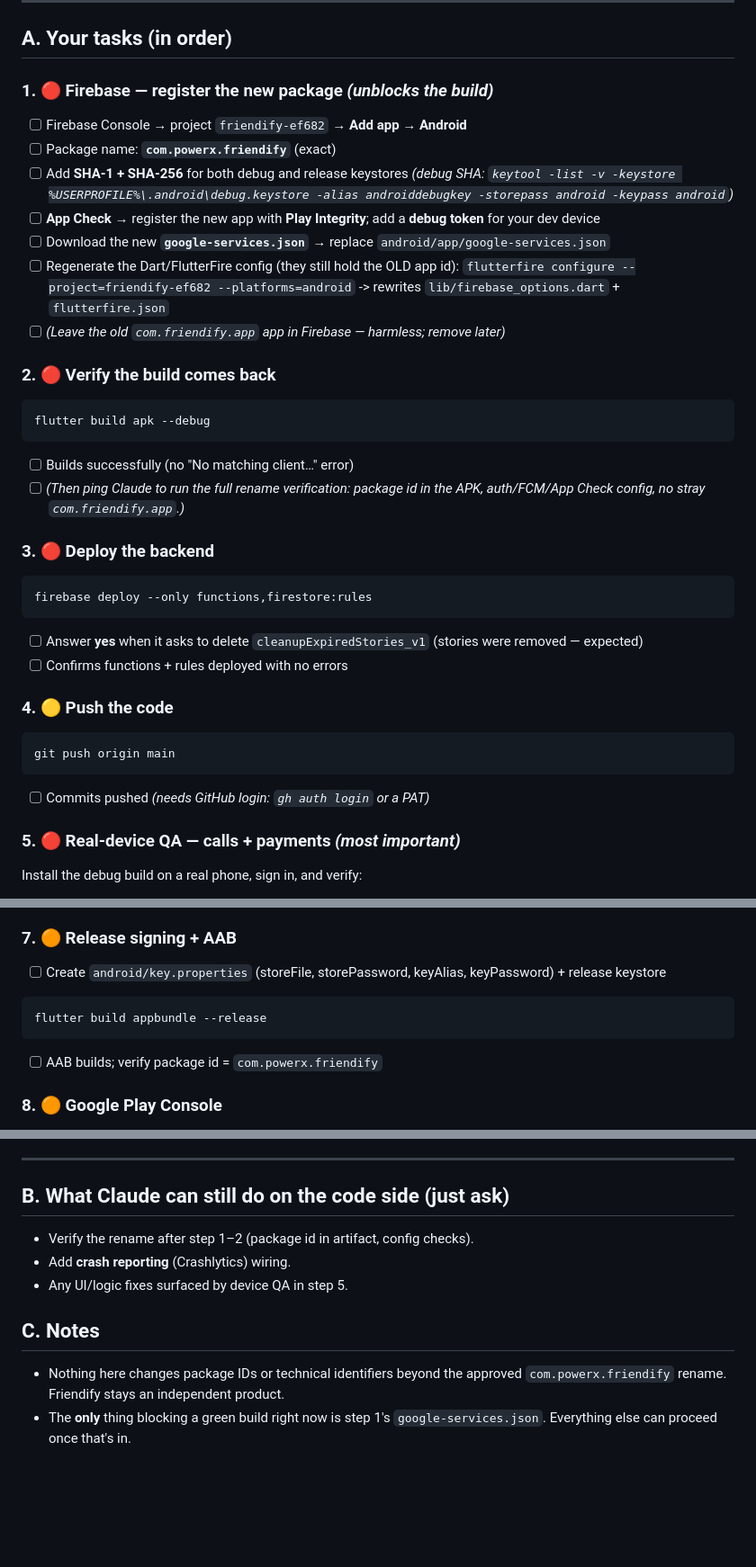
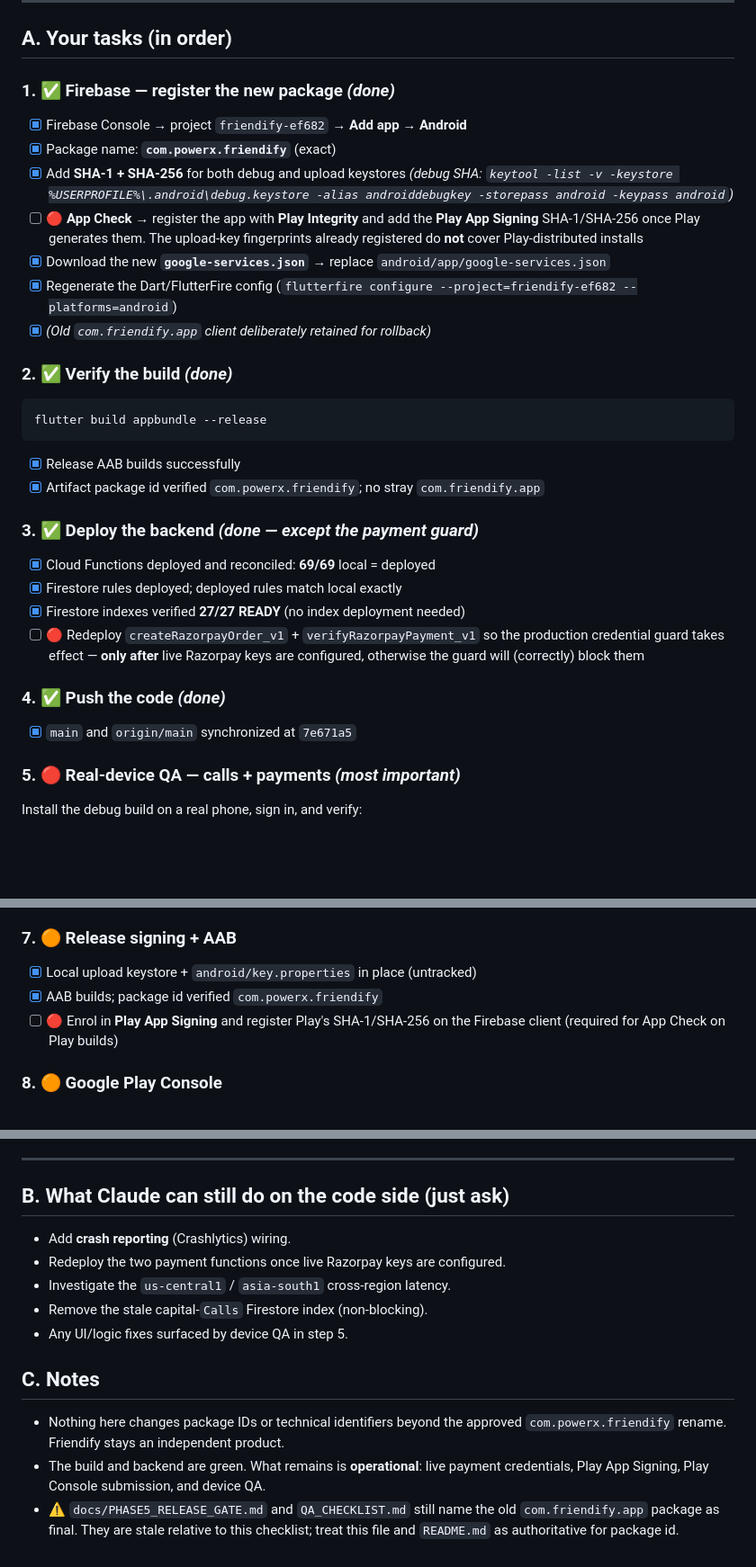
Before and after one commit to PRASHANTKASHYAP1996/FFY, a Markdown page: PRELAUNCH_CHECKLIST.md, 3 parts joined by grey strips. Shown at 90% size. Drawn GitHub-style; blank space fills up the shorter version.

````diff
--- a/PRELAUNCH_CHECKLIST.md
+++ b/PRELAUNCH_CHECKLIST.md
@@ -44,37 +64,36 @@ Legend: 🔴 blocker · 🟠 required before public launch · 🟡 recommended
 
 ## A. Your tasks (in order)
 
-### 1. 🔴 Firebase — register the new package  *(unblocks the build)*
-- [ ] Firebase Console → project `friendify-ef682` → **Add app → Android**
-- [ ] Package name: **`com.powerx.friendify`** (exact)
-- [ ] Add **SHA‑1 + SHA‑256** for both debug and release keystores
+### 1. ✅ Firebase — register the new package  *(done)*
+- [x] Firebase Console → project `friendify-ef682` → **Add app → Android**
+- [x] Package name: **`com.powerx.friendify`** (exact)
+- [x] Add **SHA‑1 + SHA‑256** for both debug and upload keystores
       *(debug SHA: `keytool -list -v -keystore %USERPROFILE%\.android\debug.keystore -alias androiddebugkey -storepass android -keypass android`)*
-- [ ] **App Check** → register the new app with **Play Integrity**; add a **debug token** for your dev device
-- [ ] Download the new **`google-services.json`** → replace `android/app/google-services.json`
-- [ ] Regenerate the Dart/FlutterFire config (they still hold the OLD app id):
-      `flutterfire configure --project=friendify-ef682 --platforms=android`
-      -> rewrites `lib/firebase_options.dart` + `flutterfire.json`
-- [ ] *(Leave the old `com.friendify.app` app in Firebase — harmless; remove later)*
+- [ ] 🔴 **App Check** → register the app with **Play Integrity** and add the
+      **Play App Signing** SHA‑1/SHA‑256 once Play generates them. The upload‑key
+      fingerprints already registered do **not** cover Play‑distributed installs
+- [x] Download the new **`google-services.json`** → replace `android/app/google-services.json`
+- [x] Regenerate the Dart/FlutterFire config
+      (`flutterfire configure --project=friendify-ef682 --platforms=android`)
+- [x] *(Old `com.friendify.app` client deliberately retained for rollback)*
 
-### 2. 🔴 Verify the build comes back
+### 2. ✅ Verify the build  *(done)*
 ```bash
-flutter build apk --debug
+flutter build appbundle --release
 ```
-- [ ] Builds successfully (no "No matching client…" error)
-- [ ] *(Then ping Claude to run the full rename verification: package id in the APK, auth/FCM/App Check config, no stray `com.friendify.app`.)*
+- [x] Release AAB builds successfully
+- [x] Artifact package id verified `com.powerx.friendify`; no stray `com.friendify.app`
 
-### 3. 🔴 Deploy the backend
-```bash
-firebase deploy --only functions,firestore:rules
-```
-- [ ] Answer **yes** when it asks to delete `cleanupExpiredStories_v1` (stories were removed — expected)
-- [ ] Confirms functions + rules deployed with no errors
+### 3. ✅ Deploy the backend  *(done — except the payment guard)*
+- [x] Cloud Functions deployed and reconciled: **69/69** local = deployed
+- [x] Firestore rules deployed; deployed rules match local exactly
+- [x] Firestore indexes verified **27/27 READY** (no index deployment needed)
+- [ ] 🔴 Redeploy `createRazorpayOrder_v1` + `verifyRazorpayPayment_v1` so the
+      production credential guard takes effect — **only after** live Razorpay
+      keys are configured, otherwise the guard will (correctly) block them
 
-### 4. 🟡 Push the code
-```bash
-git push origin main
-```
-- [ ] Commits pushed *(needs GitHub login: `gh auth login` or a PAT)*
+### 4. ✅ Push the code  *(done)*
+- [x] `main` and `origin/main` synchronized at `7e671a5`
 
 ### 5. 🔴 Real‑device QA — calls + payments  *(most important)*
 Install the debug build on a real phone, sign in, and verify:
@@ -94,11 +113,10 @@ Install the debug build on a real phone, sign in, and verify:
 - [ ] Confirm real top‑up + real payout on a live account (small amount)
 
 ### 7. 🟠 Release signing + AAB
-- [ ] Create `android/key.properties` (storeFile, storePassword, keyAlias, keyPassword) + release keystore
-```bash
-flutter build appbundle --release
-```
-- [ ] AAB builds; verify package id = `com.powerx.friendify`
+- [x] Local upload keystore + `android/key.properties` in place (untracked)
+- [x] AAB builds; package id verified `com.powerx.friendify`
+- [ ] 🔴 Enrol in **Play App Signing** and register Play's SHA‑1/SHA‑256 on the
+      Firebase client (required for App Check on Play builds)
 
 ### 8. 🟠 Google Play Console
 - [ ] Create app listing (title, short/full description, **Friendify — by PowerX**)
@@ -116,12 +134,17 @@ flutter build appbundle --release
 ---
 
 ## B. What Claude can still do on the code side (just ask)
-- Verify the rename after step 1–2 (package id in artifact, config checks).
 - Add **crash reporting** (Crashlytics) wiring.
+- Redeploy the two payment functions once live Razorpay keys are configured.
+- Investigate the `us-central1` / `asia-south1` cross‑region latency.
+- Remove the stale capital‑`Calls` Firestore index (non‑blocking).
 - Any UI/logic fixes surfaced by device QA in step 5.
 
 ## C. Notes
 - Nothing here changes package IDs or technical identifiers beyond the approved
   `com.powerx.friendify` rename. Friendify stays an independent product.
-- The **only** thing blocking a green build right now is step 1's
-  `google-services.json`. Everything else can proceed once that's in.
+- The build and backend are green. What remains is **operational**: live payment
+  credentials, Play App Signing, Play Console submission, and device QA.
+- ⚠️ `docs/PHASE5_RELEASE_GATE.md` and `QA_CHECKLIST.md` still name the old
+  `com.friendify.app` package as final. They are stale relative to this
+  checklist; treat this file and `README.md` as authoritative for package id.
````
Also changed, not shown: other parts of PRELAUNCH_CHECKLIST.md (+38 -18 lines).
